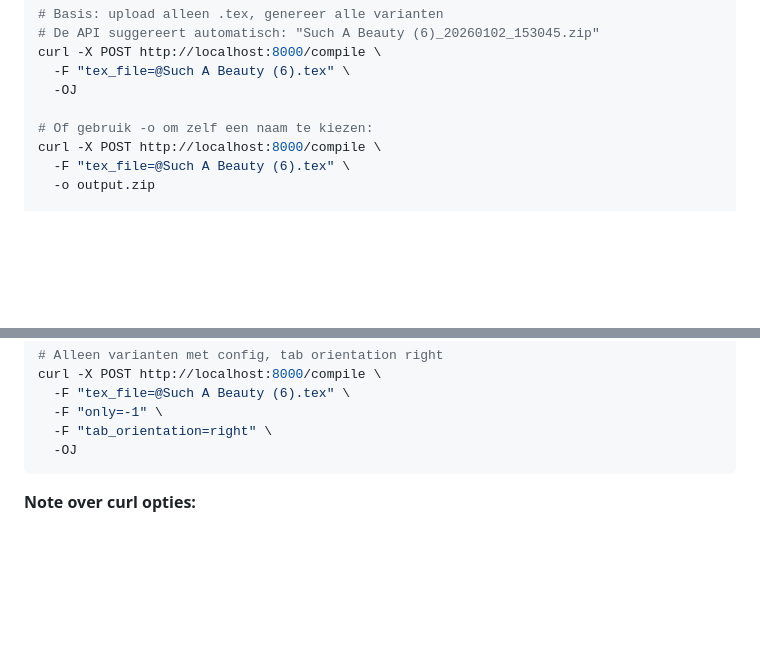
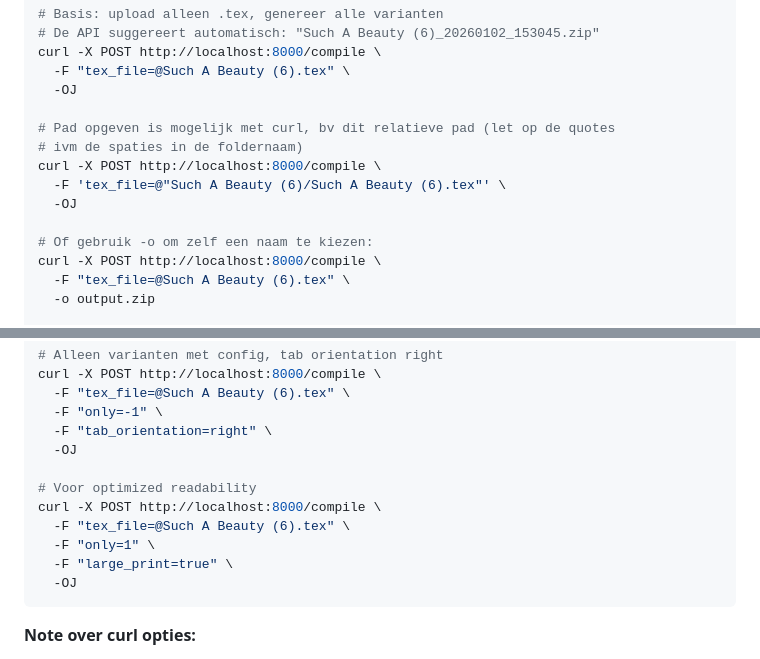
Before and after one commit to real70discohits/liedteksten-code, a Markdown page: API-README.md, 2 parts joined by grey strips. GitHub-like rendering; blank space fills up the shorter version.

Commit message:
Tested OK: updated API-Readme

````diff
--- a/API-README.md
+++ b/API-README.md
@@ -104,6 +104,12 @@ curl -X POST http://localhost:8000/compile \
   -F "tex_file=@Such A Beauty (6).tex" \
   -OJ
 
+# Pad opgeven is mogelijk met curl, bv dit relatieve pad (let op de quotes
+# ivm de spaties in de foldernaam)
+curl -X POST http://localhost:8000/compile \
+  -F 'tex_file=@"Such A Beauty (6)/Such A Beauty (6).tex"' \
+  -OJ
+
 # Of gebruik -o om zelf een naam te kiezen:
 curl -X POST http://localhost:8000/compile \
   -F "tex_file=@Such A Beauty (6).tex" \
@@ -127,6 +133,13 @@ curl -X POST http://localhost:8000/compile \
   -F "tex_file=@Such A Beauty (6).tex" \
   -F "only=-1" \
   -F "tab_orientation=right" \
+  -OJ
+
+# Voor optimized readability
+curl -X POST http://localhost:8000/compile \
+  -F "tex_file=@Such A Beauty (6).tex" \
+  -F "only=1" \
+  -F "large_print=true" \
   -OJ
 ```
 
````
